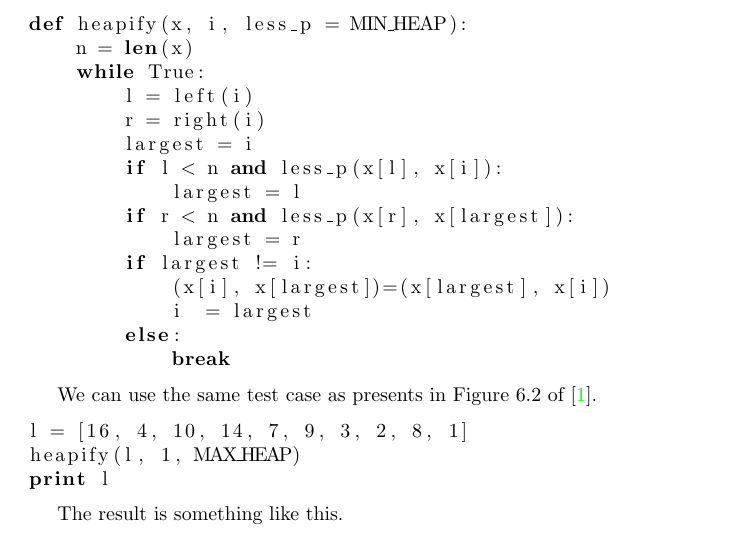
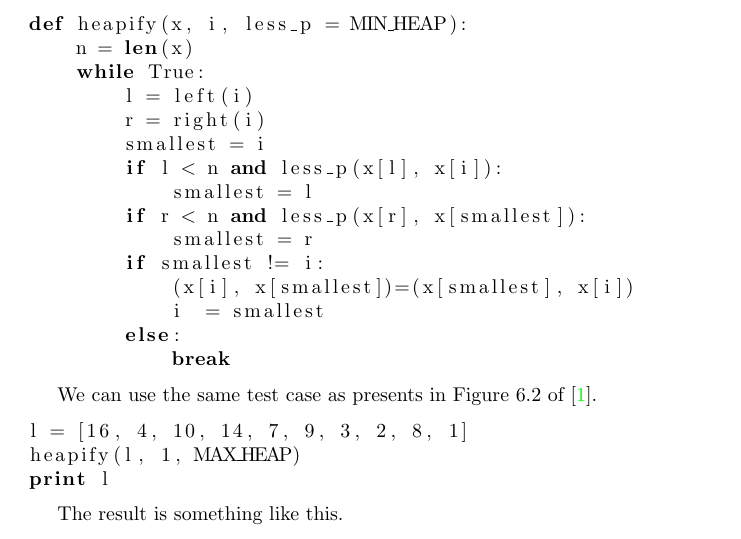
Before and after one commit to liuxinyu95/AlgoXY, a LaTeX paper (algo/datastruct/heap/binary-heap/bheap-en.tex): part of page 5 of 10, cut so that both start at the same text. Compiled offline with pdfLaTeX.

```diff
--- a/algo/datastruct/heap/binary-heap/bheap-en.tex
+++ b/algo/datastruct/heap/binary-heap/bheap-en.tex
@@ -298,14 +298,14 @@
     while True:
         l = left(i)
         r = right(i)
-        largest = i
+        smallest = i
         if l < n and less_p(x[l], x[i]):
-            largest = l
-        if r < n and less_p(x[r], x[largest]):
-            largest = r
-        if largest != i:
-            (x[i], x[largest])=(x[largest], x[i])
-            i  = largest
+            smallest = l
+        if r < n and less_p(x[r], x[smallest]):
+            smallest = r
+        if smallest != i:
+            (x[i], x[smallest])=(x[smallest], x[i])
+            i  = smallest
         else:
             break
 \end{lstlisting}
```
Also changed, not shown: algo/datastruct/heap/binary-heap/src/Makefile (added), 3 other files.
